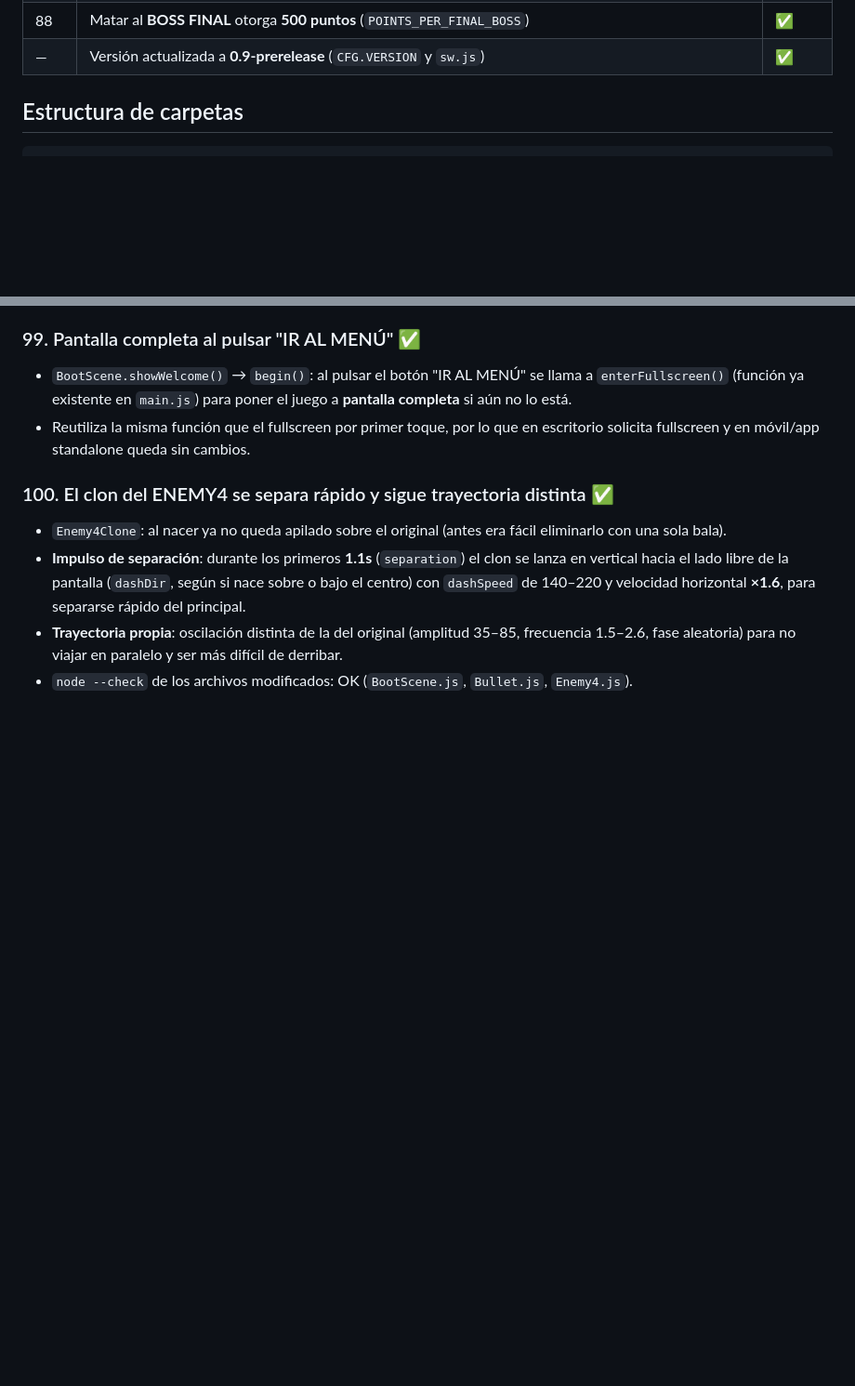
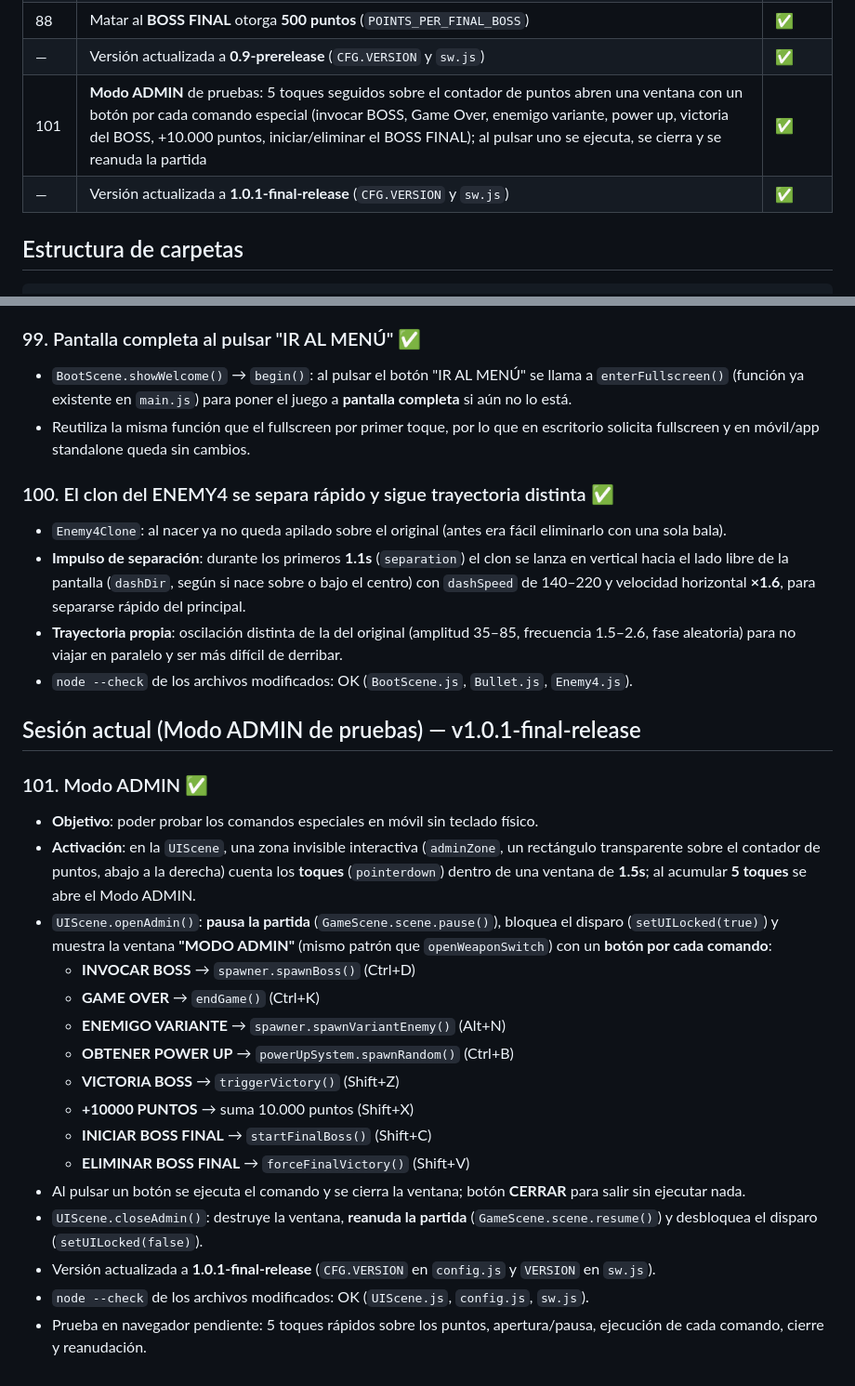
Before and after one commit to mcardenasthorlund/shooting-stars, a Markdown page: PLAN.md, 2 parts joined by grey strips. Shown at 93% size. Rendered like a GitHub page; blank space fills up the shorter version.

````diff
--- a/PLAN.md
+++ b/PLAN.md
@@ -94,6 +94,8 @@
 | 87 | Pantalla **WARNING** del boss final usa el sprite `warning-final-boss.png` (sustituye al texto WARNING y a la calavera procedural) | ✅ |
 | 88 | Matar al **BOSS FINAL** otorga **500 puntos** (`POINTS_PER_FINAL_BOSS`) | ✅ |
 | — | Versión actualizada a **0.9-prerelease** (`CFG.VERSION` y `sw.js`) | ✅ |
+| 101 | **Modo ADMIN** de pruebas: 5 toques seguidos sobre el contador de puntos abren una ventana con un botón por cada comando especial (invocar BOSS, Game Over, enemigo variante, power up, victoria del BOSS, +10.000 puntos, iniciar/eliminar el BOSS FINAL); al pulsar uno se ejecuta, se cierra y se reanuda la partida | ✅ |
+| — | Versión actualizada a **1.0.1-final-release** (`CFG.VERSION` y `sw.js`) | ✅ |
 
 ## Estructura de carpetas
 ```
@@ -765,3 +767,23 @@ Pantalla de inicio con instrucciones, reinicio por clic/ENTER, todos los archivo
 - **Impulso de separación**: durante los primeros **1.1s** (`separation`) el clon se lanza en vertical hacia el lado libre de la pantalla (`dashDir`, según si nace sobre o bajo el centro) con `dashSpeed` de 140–220 y velocidad horizontal **×1.6**, para separarse rápido del principal.
 - **Trayectoria propia**: oscilación distinta de la del original (amplitud 35–85, frecuencia 1.5–2.6, fase aleatoria) para no viajar en paralelo y ser más difícil de derribar.
 - `node --check` de los archivos modificados: OK (`BootScene.js`, `Bullet.js`, `Enemy4.js`).
+
+## Sesión actual (Modo ADMIN de pruebas) — v1.0.1-final-release
+
+### 101. Modo ADMIN ✅
+- **Objetivo**: poder probar los comandos especiales en móvil sin teclado físico.
+- **Activación**: en la `UIScene`, una zona invisible interactiva (`adminZone`, un rectángulo transparente sobre el contador de puntos, abajo a la derecha) cuenta los **toques** (`pointerdown`) dentro de una ventana de **1.5s**; al acumular **5 toques** se abre el Modo ADMIN.
+- `UIScene.openAdmin()`: **pausa la partida** (`GameScene.scene.pause()`), bloquea el disparo (`setUILocked(true)`) y muestra la ventana **"MODO ADMIN"** (mismo patrón que `openWeaponSwitch`) con un **botón por cada comando**:
+  - **INVOCAR BOSS** → `spawner.spawnBoss()` (Ctrl+D)
+  - **GAME OVER** → `endGame()` (Ctrl+K)
+  - **ENEMIGO VARIANTE** → `spawner.spawnVariantEnemy()` (Alt+N)
+  - **OBTENER POWER UP** → `powerUpSystem.spawnRandom()` (Ctrl+B)
+  - **VICTORIA BOSS** → `triggerVictory()` (Shift+Z)
+  - **+10000 PUNTOS** → suma 10.000 puntos (Shift+X)
+  - **INICIAR BOSS FINAL** → `startFinalBoss()` (Shift+C)
+  - **ELIMINAR BOSS FINAL** → `forceFinalVictory()` (Shift+V)
+- Al pulsar un botón se ejecuta el comando y se cierra la ventana; botón **CERRAR** para salir sin ejecutar nada.
+- `UIScene.closeAdmin()`: destruye la ventana, **reanuda la partida** (`GameScene.scene.resume()`) y desbloquea el disparo (`setUILocked(false)`).
+- Versión actualizada a **1.0.1-final-release** (`CFG.VERSION` en `config.js` y `VERSION` en `sw.js`).
+- `node --check` de los archivos modificados: OK (`UIScene.js`, `config.js`, `sw.js`).
+- Prueba en navegador pendiente: 5 toques rápidos sobre los puntos, apertura/pausa, ejecución de cada comando, cierre y reanudación.
````
Also changed, not shown: README.md (+5 -2 lines).
